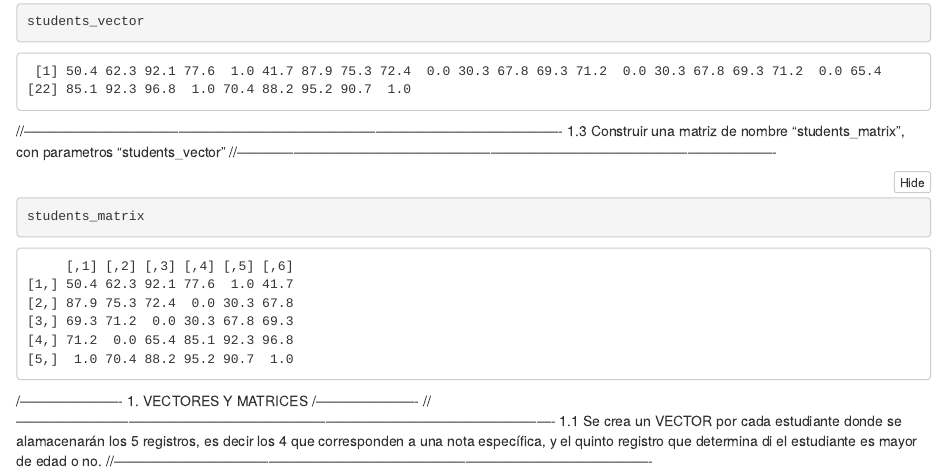
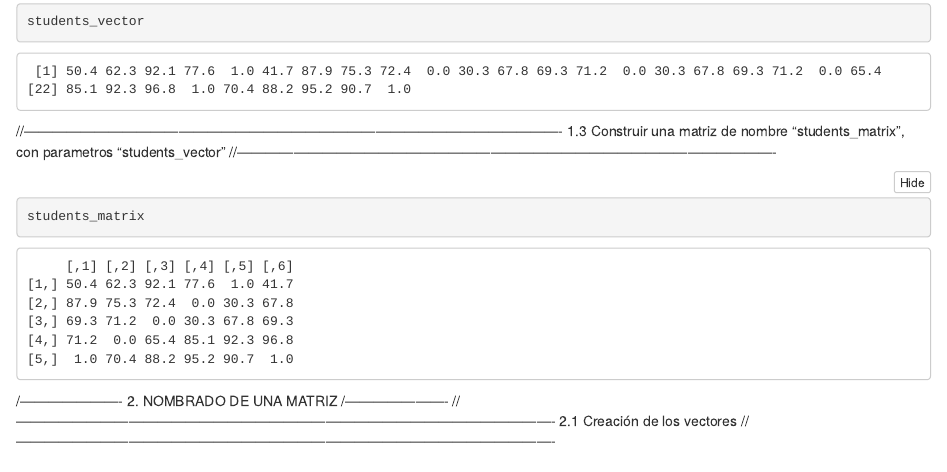
Before and after one commit to darklady95/maestria_scripting_publish, an R Markdown document (Laboratorio_1_r/Lab_1.Rmd): the page in a window 1100 px wide, from 260 px down. The pictures show the output file Laboratorio_1_r/Lab_1.nb.html that the author committed with the source, opened offline.

Commit message:
Finalización Sección 2

````diff
--- a/Laboratorio_1_r/Lab_1.Rmd
+++ b/Laboratorio_1_r/Lab_1.Rmd
@@ -37,9 +37,9 @@
 
 ```
 /----------------------
-1. VECTORES Y MATRICES
+2. NOMBRADO DE UNA MATRIZ
 /----------------------
 //-------------------------------------------------------------------------------------------------------------------
-1.1
-Se crea un VECTOR por cada estudiante donde se alamacenarán los 5 registros, es decir los 4 que corresponden a una nota específica, y el quinto registro que determina di el estudiante es mayor de edad o no.
+2.1
+Creación de los vectores
 //-------------------------------------------------------------------------------------------------------------------
````
Also changed, not shown: Laboratorio_1_r/Lab_1.nb.html.
